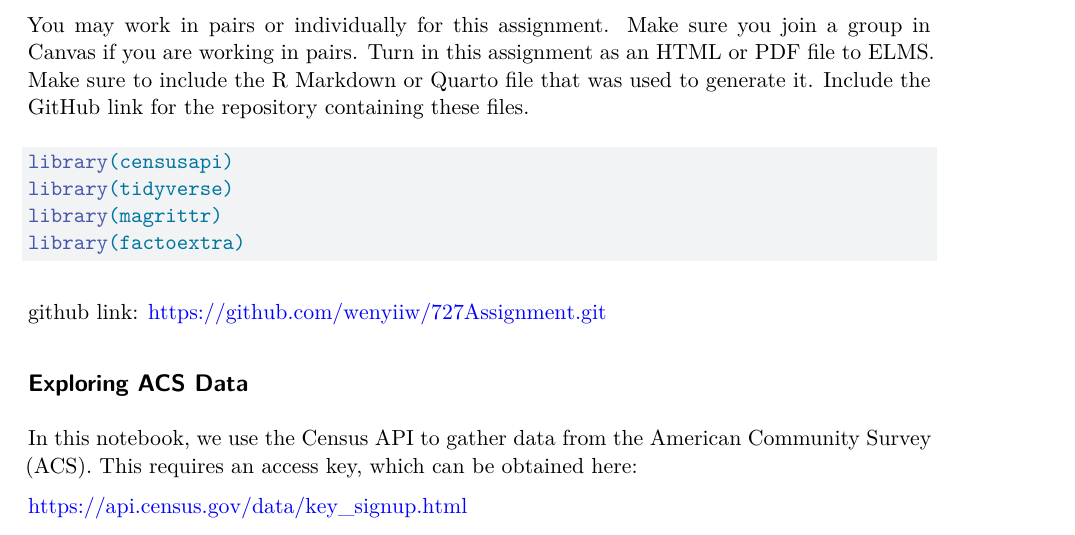
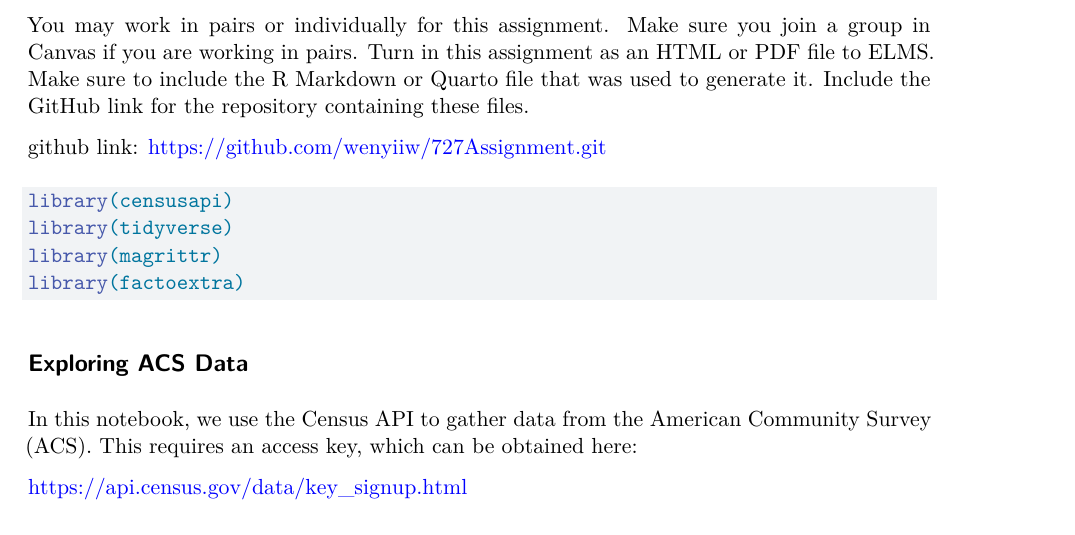
Before and after one commit to wenyiiw/727Assignment, a Quarto document (assignment5.qmd): part of page 1 of 5, cut so that both start at the same text. Rendered offline with R 4.5, knitr and Pandoc in place of Quarto, then LaTeX, with nearby package versions; the code chunks are not run, so their results and figures are left out.

Commit message:
github link

````diff
--- a/assignment5.qmd
+++ b/assignment5.qmd
@@ -8,14 +8,14 @@ editor: visual
 
 You may work in pairs or individually for this assignment. Make sure you join a group in Canvas if you are working in pairs. Turn in this assignment as an HTML or PDF file to ELMS. Make sure to include the R Markdown or Quarto file that was used to generate it. Include the GitHub link for the repository containing these files.
 
+github link: <https://github.com/wenyiiw/727Assignment.git>
+
 ```{r}
 library(censusapi)
 library(tidyverse)
 library(magrittr)
 library(factoextra)
 ```
-
-github link: <https://github.com/wenyiiw/727Assignment.git>
 
 ## Exploring ACS Data
 
````
